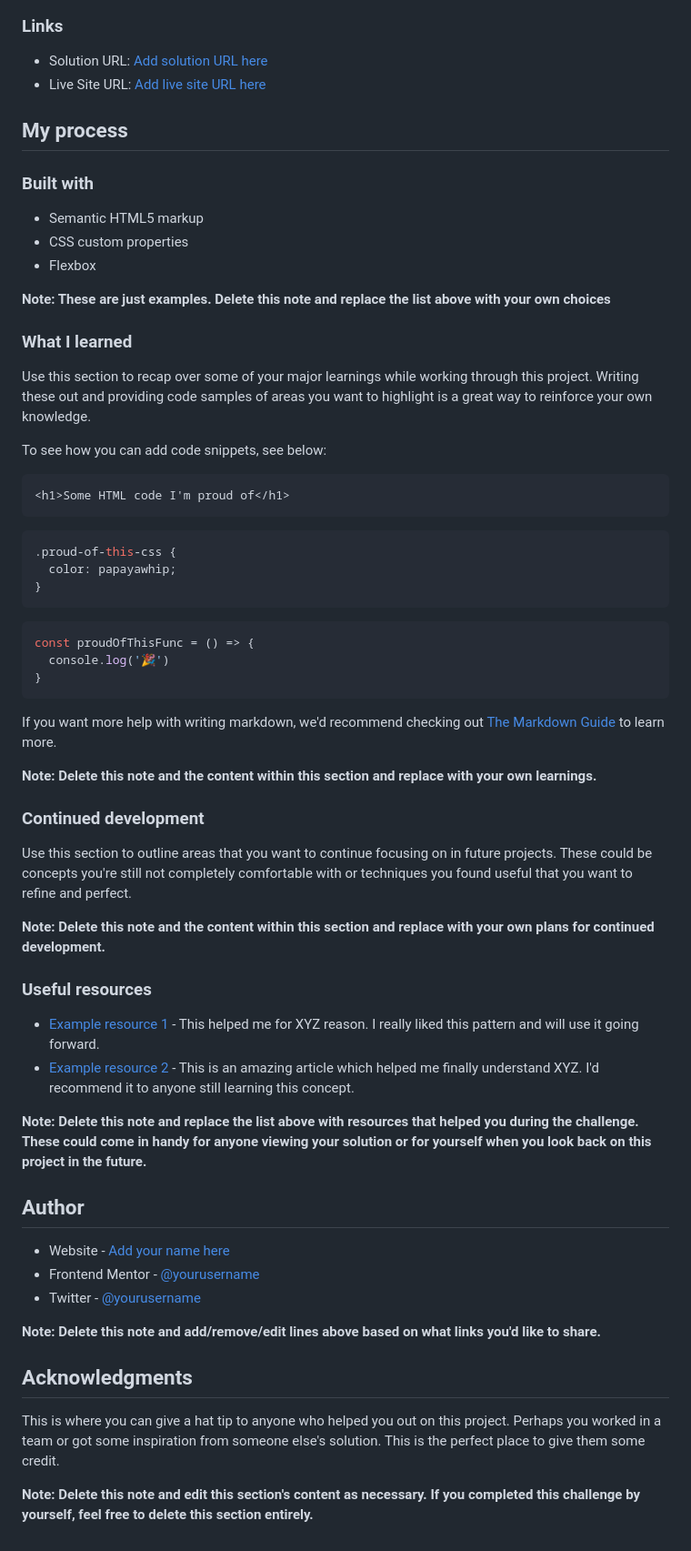
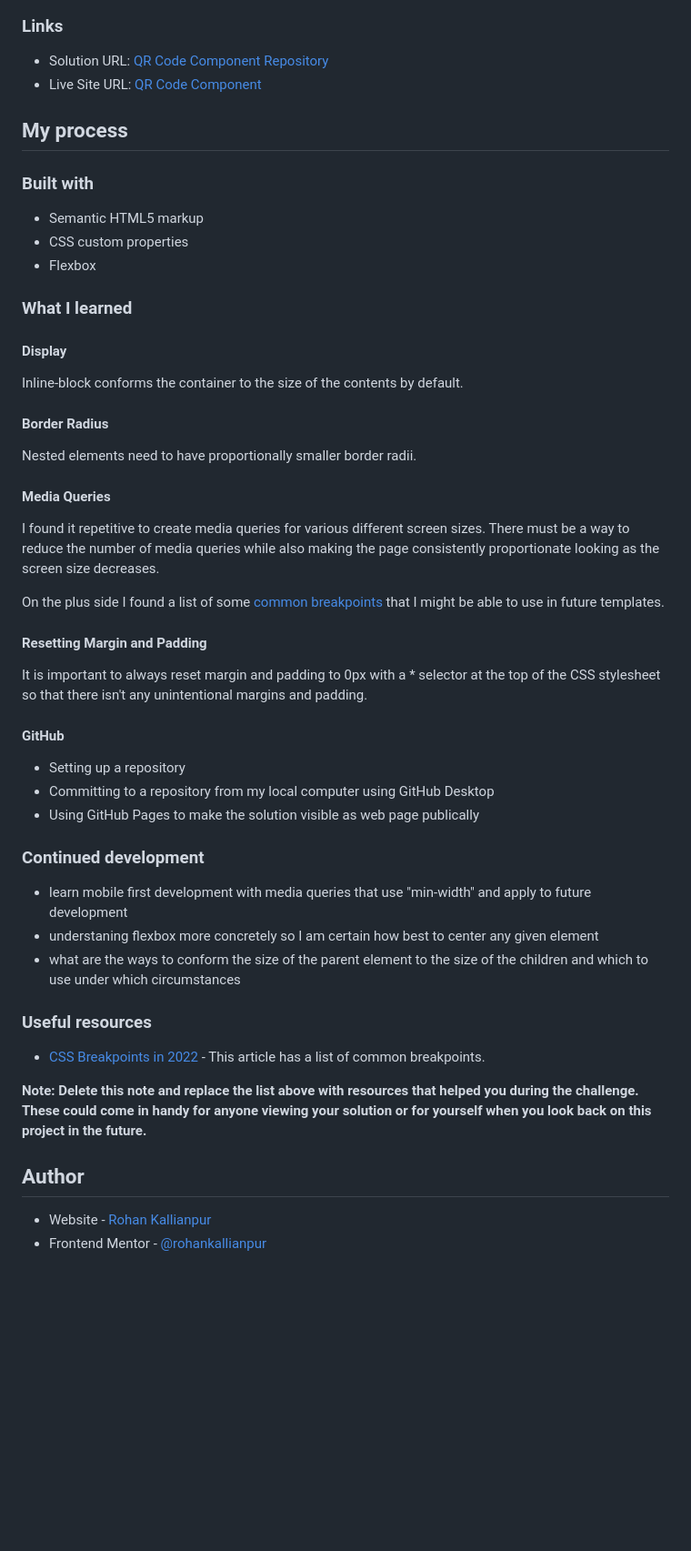
Before and after one commit to rohankallianpur/Frontend-Mentor--QR-Code-Component, a Markdown page: README.md, the part around the change printed below. Shown: that part at 91% size. Drawn GitHub-style; blank space fills up the shorter version.

Commit message:
submission v5

````diff
--- a/README.md
+++ b/README.md
@@ -27,8 +26,8 @@ This attempt is very simple, with basic HTML & CSS. An attempt has been made to
 
 ### Links
 
-- Solution URL: [Add solution URL here](https://your-solution-url.com)
-- Live Site URL: [Add live site URL here](https://your-live-site-url.com)
+- Solution URL: [QR Code Component Repository](https://github.com/rohankallianpur/Frontend-Mentor--QR-Code-Component)
+- Live Site URL: [QR Code Component](https://rohankallianpur.github.io/Frontend-Mentor--QR-Code-Component/)
 
 ## My process
 
@@ -38,56 +37,45 @@ This attempt is very simple, with basic HTML & CSS. An attempt has been made to
 - CSS custom properties
 - Flexbox
 
-
-**Note: These are just examples. Delete this note and replace the list above with your own choices**
-
 ### What I learned
 
-Use this section to recap over some of your major learnings while working through this project. Writing these out and providing code samples of areas you want to highlight is a great way to reinforce your own knowledge.
+#### Display
 
-To see how you can add code snippets, see below:
+Inline-block conforms the container to the size of the contents by default.
 
-```html
-<h1>Some HTML code I'm proud of</h1>
-```
-```css
-.proud-of-this-css {
-  color: papayawhip;
-}
-```
-```js
-const proudOfThisFunc = () => {
-  console.log('🎉')
-}
-```
+#### Border Radius
 
-If you want more help with writing markdown, we'd recommend checking out [The Markdown Guide](https://www.markdownguide.org/) to learn more.
+Nested elements need to have proportionally smaller border radii.
 
-**Note: Delete this note and the content within this section and replace with your own learnings.**
+#### Media Queries
+
+I found it repetitive to create media queries for various different screen sizes. There must be a way to reduce the number of media queries while also making the page consistently proportionate looking as the screen size decreases.
+
+On the plus side I found a list of some [common breakpoints](###useful-resources) that I might be able to use in future templates.
+
+#### Resetting Margin and Padding
+
+It is important to always reset margin and padding to 0px with a * selector at the top of the CSS stylesheet so that there isn't any unintentional margins and padding.
+
+#### GitHub
+
+- Setting up a repository
+- Committing to a repository from my local computer using GitHub Desktop
+- Using GitHub Pages to make the solution visible as web page publically
 
 ### Continued development
 
-Use this section to outline areas that you want to continue focusing on in future projects. These could be concepts you're still not completely comfortable with or techniques you found useful that you want to refine and perfect.
-
-**Note: Delete this note and the content within this section and replace with your own plans for continued development.**
+- learn mobile first development with media queries that use "min-width" and apply to future development
+- understaning flexbox more concretely so I am certain how best to center any given element
+- what are the ways to conform the size of the parent element to the size of the children and which to use under which circumstances
 
 ### Useful resources
 
-- [Example resource 1](https://www.example.com) - This helped me for XYZ reason. I really liked this pattern and will use it going forward.
-- [Example resource 2](https://www.example.com) - This is an amazing article which helped me finally understand XYZ. I'd recommend it to anyone still learning this concept.
+- [CSS Breakpoints in 2022](https://testsigma.com/blog/css-breakpoints/) - This article has a list of common breakpoints.
 
 **Note: Delete this note and replace the list above with resources that helped you during the challenge. These could come in handy for anyone viewing your solution or for yourself when you look back on this project in the future.**
 
 ## Author
 
-- Website - [Add your name here](https://www.your-site.com)
-- Frontend Mentor - [@yourusername](https://www.frontendmentor.io/profile/yourusername)
-- Twitter - [@yourusername](https://www.twitter.com/yourusername)
-
-**Note: Delete this note and add/remove/edit lines above based on what links you'd like to share.**
-
-## Acknowledgments
-
-This is where you can give a hat tip to anyone who helped you out on this project. Perhaps you worked in a team or got some inspiration from someone else's solution. This is the perfect place to give them some credit.
-
-**Note: Delete this note and edit this section's content as necessary. If you completed this challenge by yourself, feel free to delete this section entirely.**
+- Website - [Rohan Kallianpur](https://github.com/rohankallianpur)
+- Frontend Mentor - [@rohankallianpur](https://www.frontendmentor.io/profile/rohankallianpur)
````
Also changed, not shown: other parts of README.md (+0 -1 lines).
